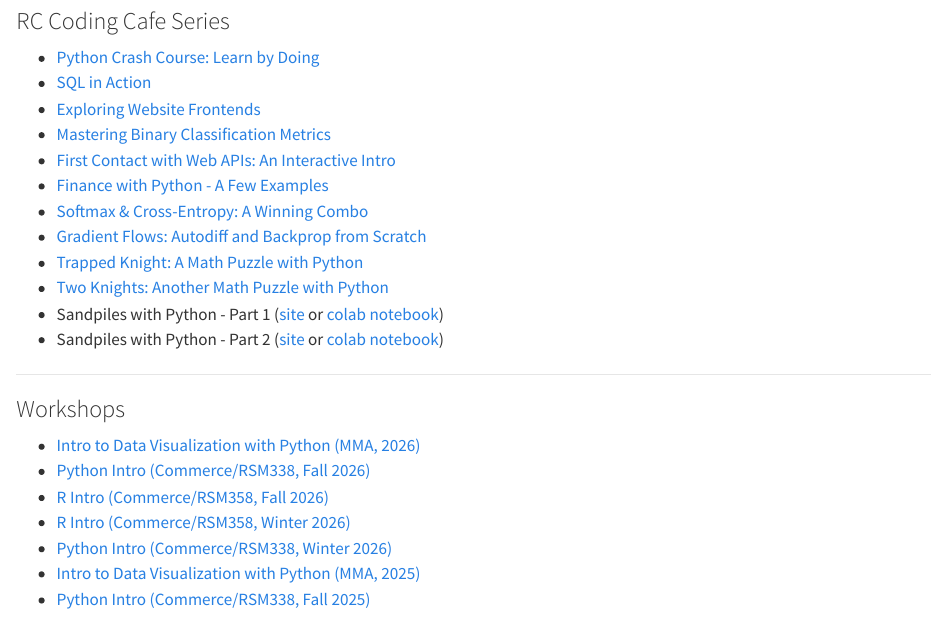
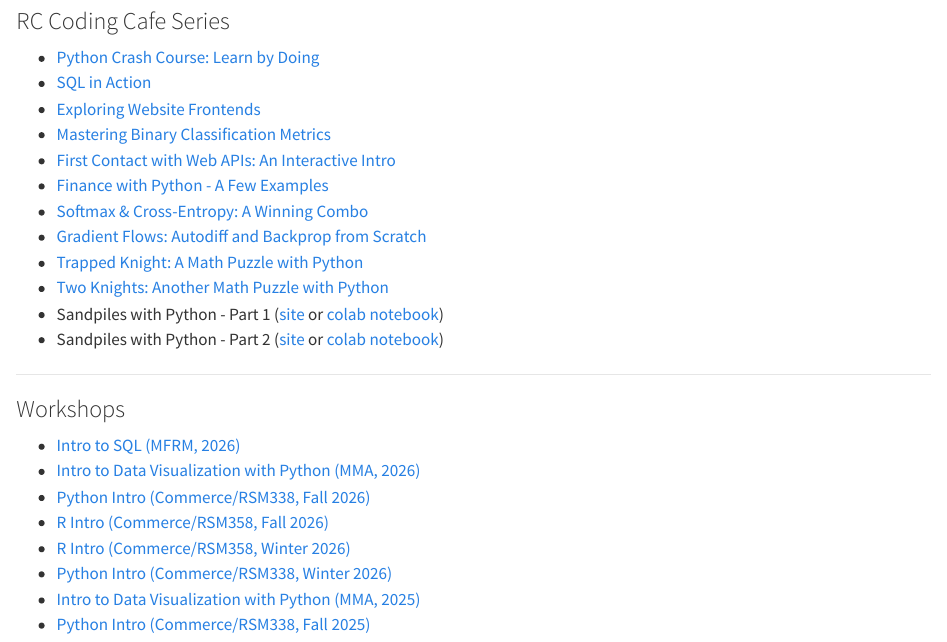
Before and after one commit to rmdal/rmdal.github.io, a Quarto document (index.qmd): the page in a window 1100 px wide, from 300 px down. Rendered offline with R 4.5, knitr and Pandoc in place of Quarto, with nearby package versions.

Commit message:
added sql intro for mfrm

```diff
--- a/index.qmd
+++ b/index.qmd
@@ -33,6 +33,7 @@ Welcome to the new MDAL Computing site. This site is dedicated to providing reso
 
 ### Workshops
 
+-  [Intro to SQL (MFRM, 2026)](https://rmdal.github.io/mfrm-sql-2026/)
 -  [Intro to Data Visualization with Python (MMA, 2026)](https://rmdal.github.io/mma-dv-2026/)
 -  [Python Intro (Commerce/RSM338, Fall 2026)](https://rmdal.github.io/python-intro-2026-fall/)
 -  [R Intro (Commerce/RSM358, Fall 2026)](https://rmdal.github.io/r-intro-2026-fall/)
```
Also changed, not shown: docs/search.json, 1 other file.
